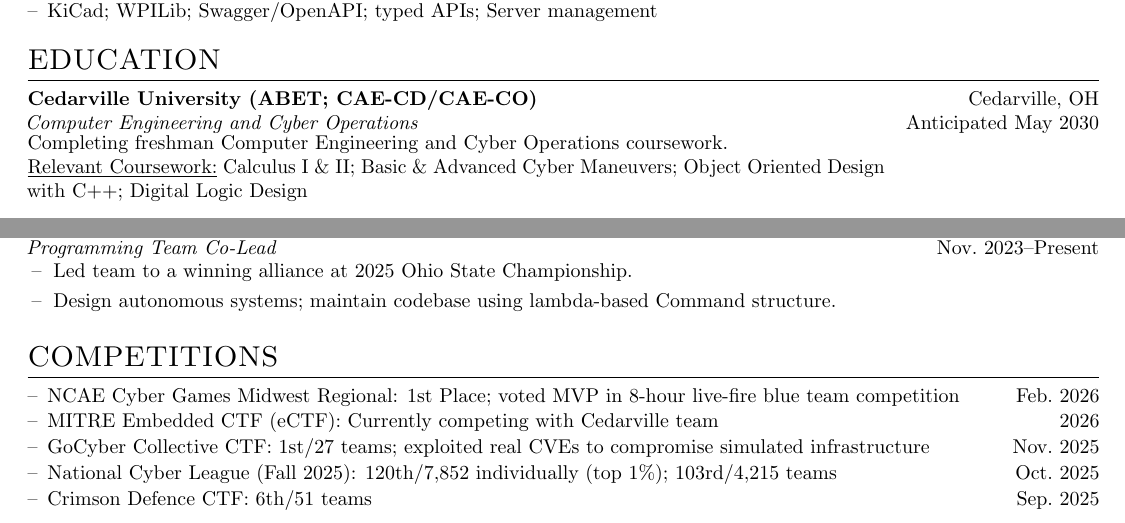
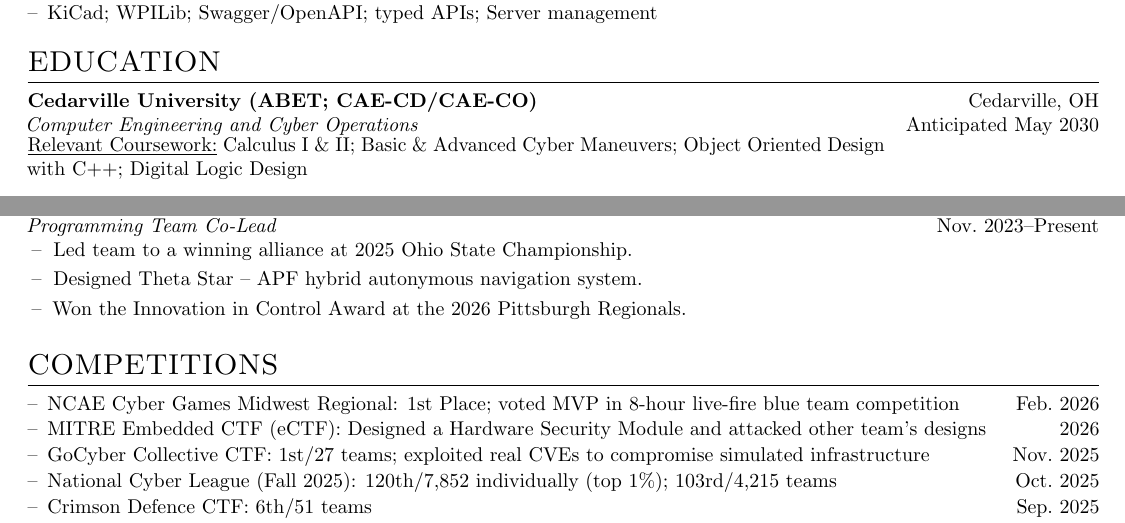
Before and after one commit to taciturnaxolotl/cv, a LaTeX CV (cv.tex): two parts of the page, joined at a grey line, cut so that both start at the same text. Compiled offline with pdfLaTeX.

Commit message:
chore: update resume

```diff
--- a/cv.tex
+++ b/cv.tex
@@ -76,8 +76,7 @@ Computer Engineering \& Cyber Operations student with hands-on experience in emb
 \textbf{Cedarville University (ABET; CAE-CD/CAE-CO)} \hfill Cedarville, OH\\
 \textit{Computer Engineering and Cyber Operations} \hfill Anticipated May 2030\\
 \begin{minipage}{0.8\textwidth}
-Completing freshman Computer Engineering and Cyber Operations coursework.\\
-  \underline{Relevant Coursework:} Calculus I \& II; Basic \& Advanced Cyber Maneuvers; Object Oriented Design with C++; Digital Logic Design\end{minipage}
+\underline{Relevant Coursework:} Calculus I \& II; Basic \& Advanced Cyber Maneuvers; Object Oriented Design with C++; Digital Logic Design\end{minipage}
 
 \section{PROJECTS}
 \begin{orgblock}{Cachet -- Slack profile/emoji cache (TypeScript/Bun, SQLite)}{github.com/taciturnaxolotl/cachet}
@@ -112,14 +111,15 @@ Completing freshman Computer Engineering and Cyber Operations coursework.\\
 \begin{orgblock}{FIRST Robotics (FRC Team 1317)}{Columbus, OH}
   \begin{subxp}{Programming Team Co-Lead}{Nov.\ 2023--Present}
     \item Led team to a winning alliance at 2025 Ohio State Championship.
-    \item Design autonomous systems; maintain codebase using lambda-based Command structure.
+    \item Designed Theta Star -- APF hybrid autonymous navigation system.
+    \item Won the Innovation in Control Award at the 2026 Pittsburgh Regionals.
   \end{subxp}
 \end{orgblock}
 
 \section{COMPETITIONS}
 \begin{itemize}[nosep,leftmargin=1em,itemsep=1pt,label=--]
   \item NCAE Cyber Games Midwest Regional: 1st Place; voted MVP in 8-hour live-fire blue team competition \hfill Feb.\ 2026
-  \item MITRE Embedded CTF (eCTF): Currently competing with Cedarville team \hfill 2026
+  \item MITRE Embedded CTF (eCTF): Designed a Hardware Security Module and attacked other team's designs \hfill 2026
   \item GoCyber Collective CTF: 1st/27 teams; exploited real CVEs to compromise simulated infrastructure \hfill Nov.\ 2025
   \item National Cyber League (Fall 2025): 120th/7{,}852 individually (top 1\%); 103rd/4{,}215 teams \hfill Oct.\ 2025
   \item Crimson Defence CTF: 6th/51 teams \hfill Sep.\ 2025
```
